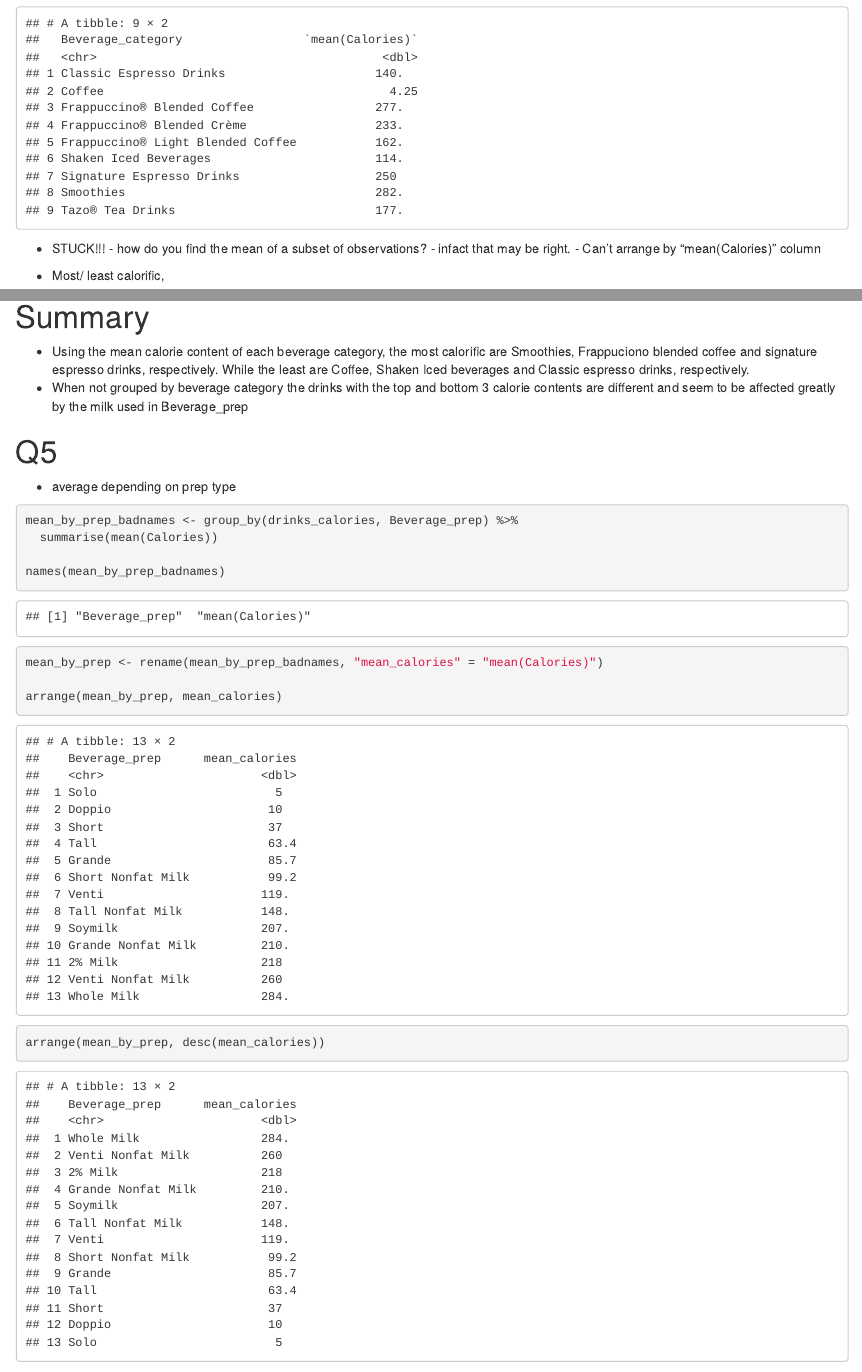
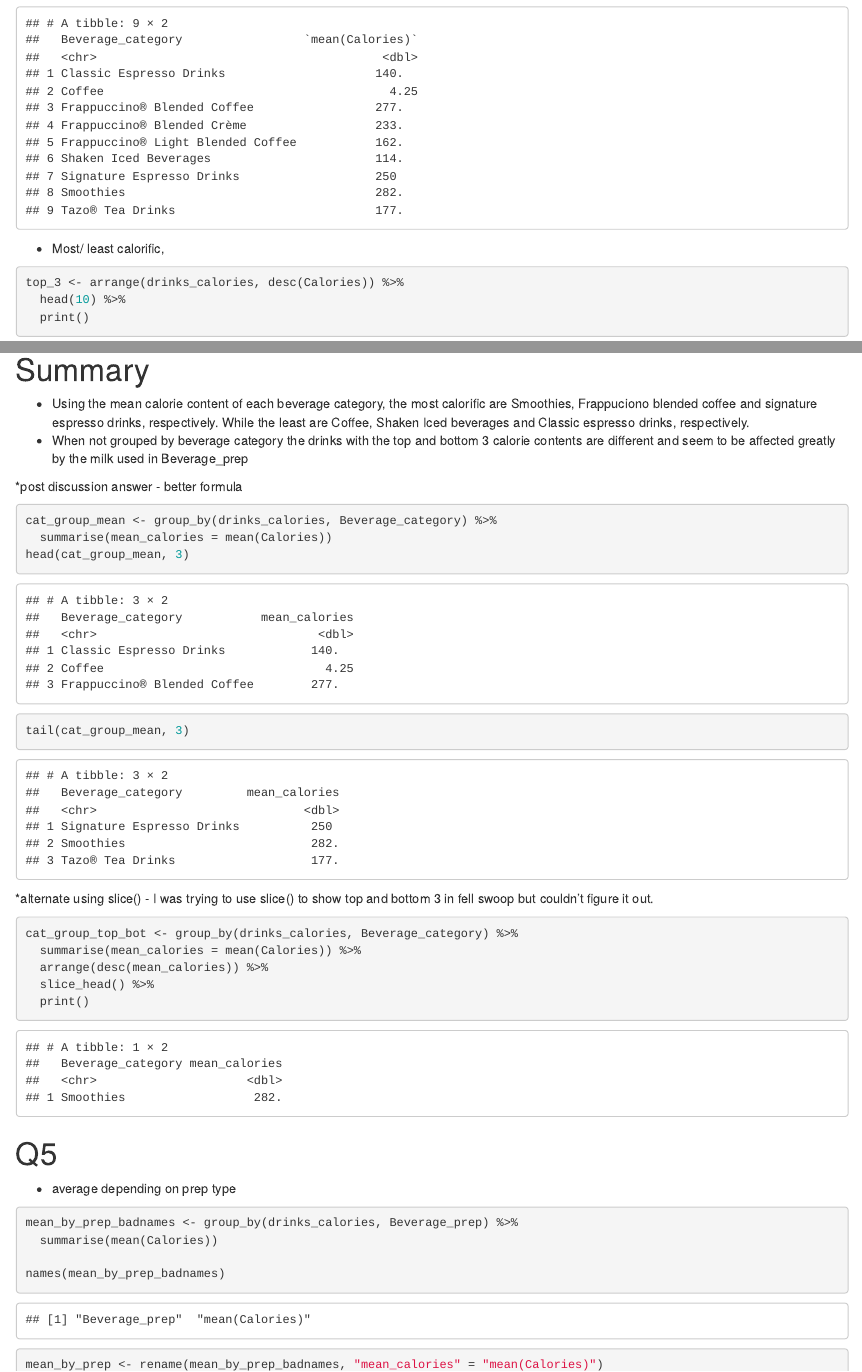
Before and after one commit to Menziesprf/codeclan_homework_PeterM, an R Markdown document (week_01/day_02/day02_homework.Rmd): the page in a window 1100 px wide, from 2270 px down, and a second part further down, joined at a grey line. Rendered offline with R 4.5, knitr and Pandoc, with nearby package versions.

Commit message:
post day2 hw discussion

````diff
--- a/week_01/day_02/day02_homework.Rmd
+++ b/week_01/day_02/day02_homework.Rmd
@@ -50,7 +50,7 @@ group_by(drinks_cal_diff, Beverage_category) %>%
 
 ```
 
-* STUCK!!! - how do you find the mean of a subset of observations? - infact that may be right. - Can't arrange by "mean(Calories)" column
+
 
 * Most/ least calorific,
 
@@ -75,6 +75,26 @@ bottom_3 <- arrange(drinks_calories, Calories) %>%
 # Summary
 * Using the mean calorie content of each beverage category, the most calorific are Smoothies, Frappuciono blended coffee and signature espresso drinks, respectively. While the least are Coffee, Shaken Iced beverages and Classic espresso drinks, respectively.
 * When not grouped by beverage category the drinks with the top and bottom 3 calorie contents are different and seem to be affected greatly by the milk used in Beverage_prep
+
+*post discussion answer - better formula
+
+```{r}
+cat_group_mean <- group_by(drinks_calories, Beverage_category) %>%
+  summarise(mean_calories = mean(Calories))
+head(cat_group_mean, 3)
+tail(cat_group_mean, 3)
+```
+*alternate using slice() - I was trying to use slice() to show top and bottom 3 in fell swoop but couldn't figure it out.
+
+```{r}
+cat_group_top_bot <- group_by(drinks_calories, Beverage_category) %>%
+  summarise(mean_calories = mean(Calories)) %>%
+  arrange(desc(mean_calories)) %>%
+  slice_head() %>%
+  print()
+
+```
+
 
 # Q5
 * average depending on prep type
````
Also changed, not shown: week_01/day_02/day02_homework.nb.html.
